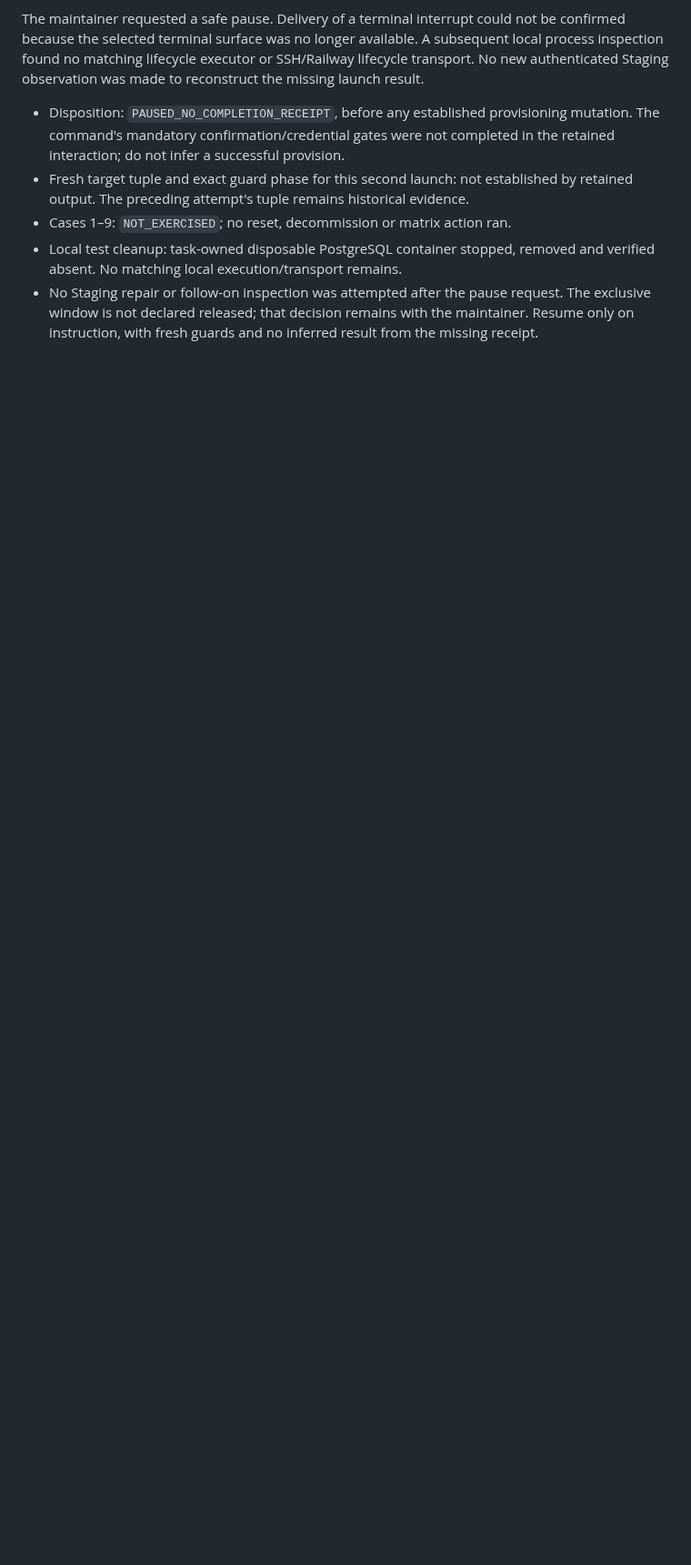
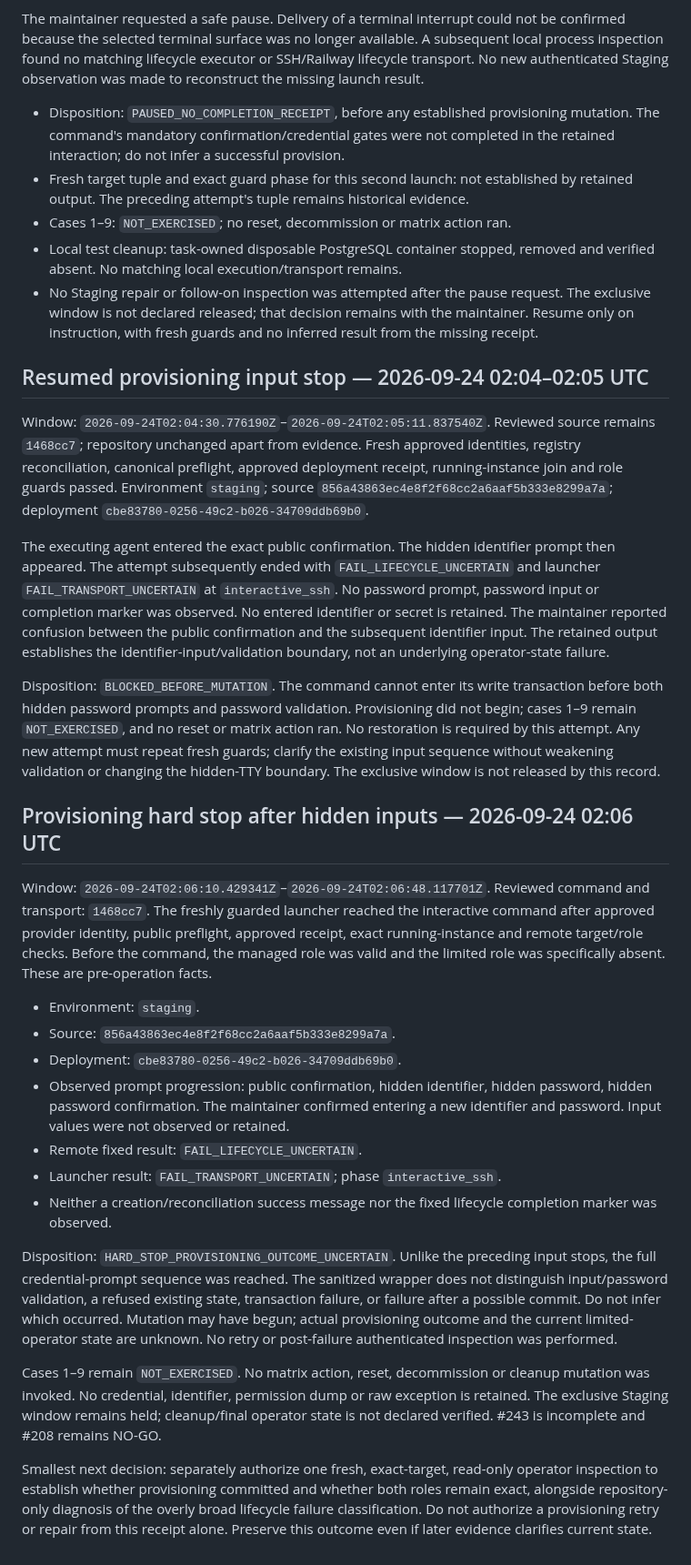
Before and after one commit to TailTag-Game/tailtag, a Markdown page: docs/development/staging-operator-validation-243-execution-attempts.md, the part around the change. Shown at 91% size. GitHub-like rendering; blank space fills up the shorter version.

Commit message:
Preserve uncertain limited operator provisioning outcome

```diff
--- a/docs/development/staging-operator-validation-243-execution-attempts.md
+++ b/docs/development/staging-operator-validation-243-execution-attempts.md
@@ -298,3 +298,69 @@ made to reconstruct the missing launch result.
   The exclusive window is not declared released; that decision remains with the
   maintainer. Resume only on instruction, with fresh guards and no inferred result
   from the missing receipt.
+
+## Resumed provisioning input stop — 2026-09-24 02:04–02:05 UTC
+
+Window: `2026-09-24T02:04:30.776190Z`–`2026-09-24T02:05:11.837540Z`.
+Reviewed source remains `1468cc7`; repository unchanged apart from evidence.
+Fresh approved identities, registry reconciliation, canonical preflight,
+approved deployment receipt, running-instance join and role guards passed.
+Environment `staging`; source `856a43863ec4e8f2f68cc2a6aaf5b333e8299a7a`;
+deployment `cbe83780-0256-49c2-b026-34709ddb69b0`.
+
+The executing agent entered the exact public confirmation. The hidden identifier
+prompt then appeared. The attempt subsequently ended with
+`FAIL_LIFECYCLE_UNCERTAIN` and launcher `FAIL_TRANSPORT_UNCERTAIN` at
+`interactive_ssh`. No password prompt, password input or completion marker was
+observed. No entered identifier or secret is retained. The maintainer reported
+confusion between the public confirmation and the subsequent identifier input.
+The retained output establishes the identifier-input/validation boundary, not
+an underlying operator-state failure.
+
+Disposition: `BLOCKED_BEFORE_MUTATION`. The command cannot enter its write
+transaction before both hidden password prompts and password validation.
+Provisioning did not begin; cases 1–9 remain `NOT_EXERCISED`, and no reset or
+matrix action ran. No restoration is required by this attempt. Any new attempt
+must repeat fresh guards; clarify the existing input sequence without weakening
+validation or changing the hidden-TTY boundary. The exclusive window is not
+released by this record.
+
+## Provisioning hard stop after hidden inputs — 2026-09-24 02:06 UTC
+
+Window: `2026-09-24T02:06:10.429341Z`–`2026-09-24T02:06:48.117701Z`.
+Reviewed command and transport: `1468cc7`.
+The freshly guarded launcher reached the interactive command after approved
+provider identity, public preflight, approved receipt, exact running-instance
+and remote target/role checks. Before the command, the managed role was valid
+and the limited role was specifically absent. These are pre-operation facts.
+
+- Environment: `staging`.
+- Source: `856a43863ec4e8f2f68cc2a6aaf5b333e8299a7a`.
+- Deployment: `cbe83780-0256-49c2-b026-34709ddb69b0`.
+- Observed prompt progression: public confirmation, hidden identifier, hidden
+  password, hidden password confirmation. The maintainer confirmed entering a
+  new identifier and password. Input values were not observed or retained.
+- Remote fixed result: `FAIL_LIFECYCLE_UNCERTAIN`.
+- Launcher result: `FAIL_TRANSPORT_UNCERTAIN`; phase `interactive_ssh`.
+- Neither a creation/reconciliation success message nor the fixed lifecycle
+  completion marker was observed.
+
+Disposition: `HARD_STOP_PROVISIONING_OUTCOME_UNCERTAIN`. Unlike the preceding
+input stops, the full credential-prompt sequence was reached. The sanitized
+wrapper does not distinguish input/password validation, a refused existing
+state, transaction failure, or failure after a possible commit. Do not infer
+which occurred. Mutation may have begun; actual provisioning outcome and the
+current limited-operator state are unknown. No retry or post-failure authenticated
+inspection was performed.
+
+Cases 1–9 remain `NOT_EXERCISED`. No matrix action, reset, decommission or cleanup
+mutation was invoked. No credential, identifier, permission dump or raw exception
+is retained. The exclusive Staging window remains held; cleanup/final operator
+state is not declared verified. #243 is incomplete and #208 remains NO-GO.
+
+Smallest next decision: separately authorize one fresh, exact-target, read-only
+operator inspection to establish whether provisioning committed and whether both
+roles remain exact, alongside repository-only diagnosis of the overly broad
+lifecycle failure classification. Do not authorize a provisioning retry or repair
+from this receipt alone. Preserve this outcome even if later evidence clarifies
+current state.
```
